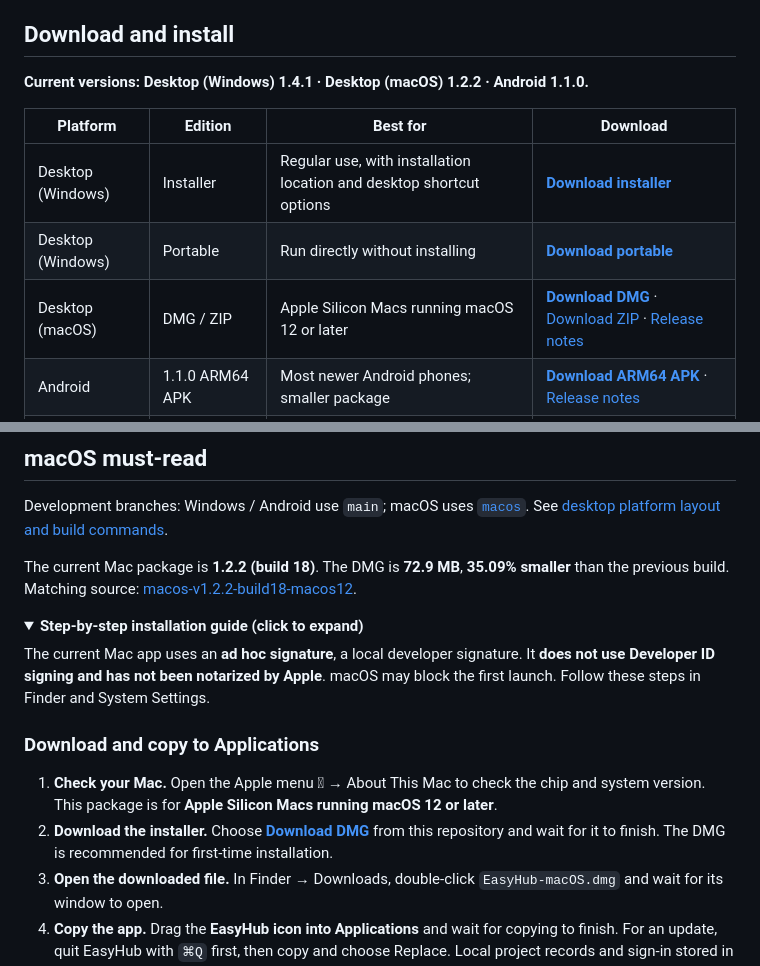
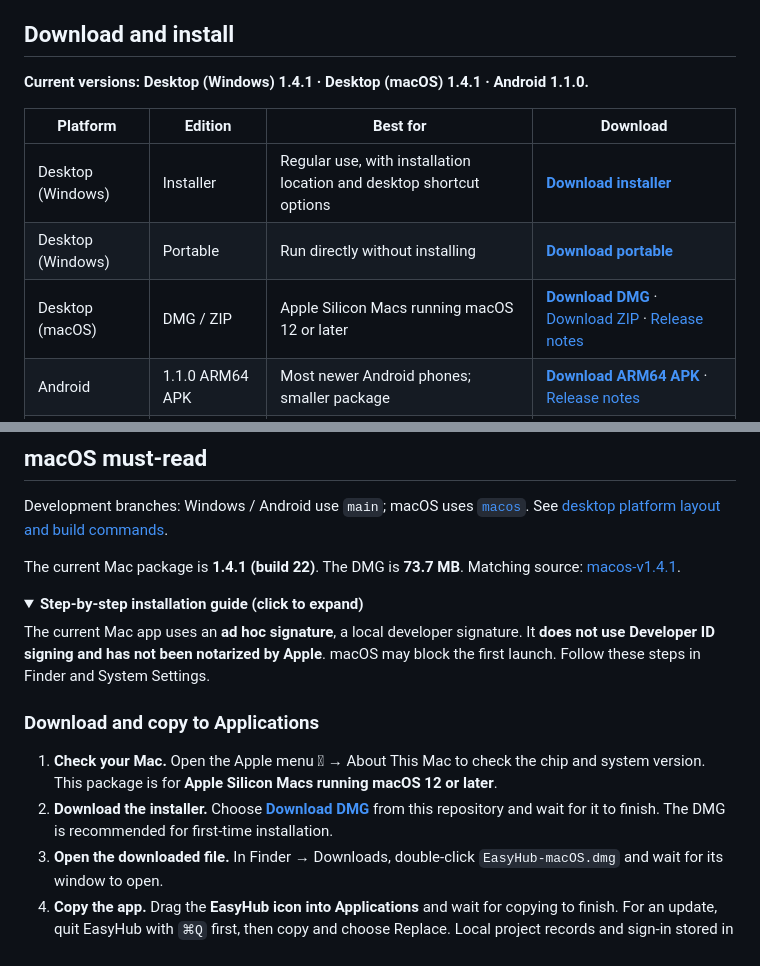
Before and after one commit to FuFu-Flash/EasyHub, a Markdown page: README.en.md, 2 parts joined by grey strips. Rendered like a GitHub page; folded sections open.

```diff
--- a/README.en.md
+++ b/README.en.md
@@ -33,7 +33,7 @@ You do not need to install Git or create a separate EasyHub account. Sign in wit
 
 ## Download and install
 
-**Current versions: Desktop (Windows) 1.4.1 · Desktop (macOS) 1.2.2 · Android 1.1.0.**
+**Current versions: Desktop (Windows) 1.4.1 · Desktop (macOS) 1.4.1 · Android 1.1.0.**
 
 | Platform | Edition | Best for | Download |
 | --- | --- | --- | --- |
@@ -49,7 +49,7 @@ The Windows editions are for 64-bit PCs. The installer detects a previous instal
 
 Development branches: Windows / Android use `main`; macOS uses [`macos`](https://github.com/FuFu-Flash/EasyHub/tree/macos). See [desktop platform layout and build commands](docs/desktop-platforms.md).
 
-The current Mac package is **1.2.2 (build 18)**. The DMG is **72.9 MB**, **35.09% smaller** than the previous build. Matching source: [macos-v1.2.2-build18-macos12](https://github.com/FuFu-Flash/EasyHub/tree/macos-v1.2.2-build18-macos12).
+The current Mac package is **1.4.1 (build 22)**. The DMG is **73.7 MB**. Matching source: [macos-v1.4.1](https://github.com/FuFu-Flash/EasyHub/tree/macos-v1.4.1).
 
 <details>
 <summary><strong>Step-by-step installation guide (click to expand)</strong></summary>
```
Also changed, not shown: other parts of README.en.md (+2 -2 lines), README.md (+4 -4 lines).
